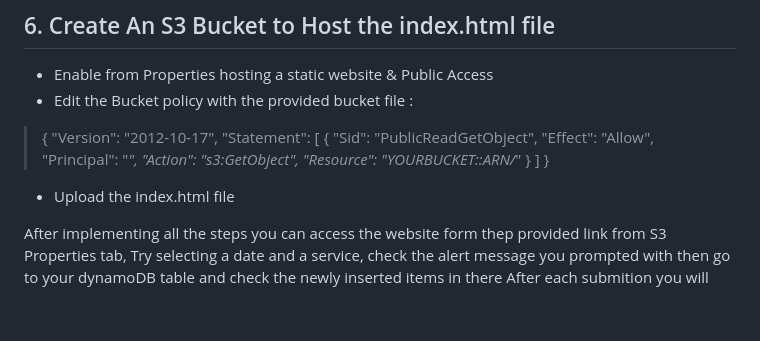
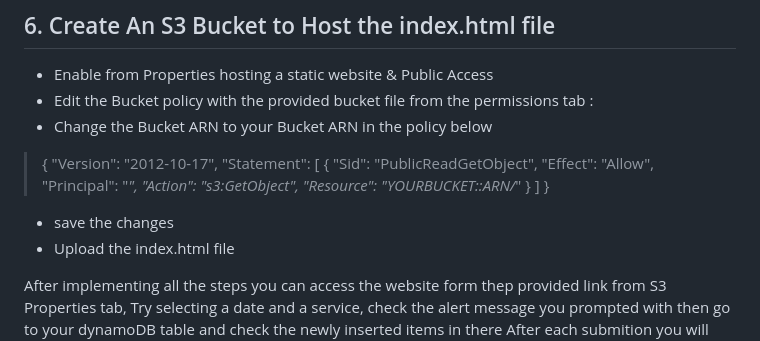
Before and after one commit to realsulty/BookAppointment-AWS, a Markdown page: README.md, the part around the change. GitHub-like rendering; blank space fills up the shorter version.

```diff
--- a/README.md
+++ b/README.md
@@ -102,7 +102,8 @@ now you can go and create you s3 bucket and upload the index.html
 
 ## 6. Create An S3 Bucket to Host the index.html file
 - Enable from Properties hosting a static website & Public Access
-- Edit the Bucket policy with the provided bucket file :
+- Edit the Bucket policy with the provided bucket file from the permissions tab :
+- Change the Bucket ARN to your Bucket ARN in the policy below
 > {
     "Version": "2012-10-17",
     "Statement": [
@@ -115,7 +116,7 @@ now you can go and create you s3 bucket and upload the index.html
         }
     ]
 }
-
+- save the changes
 - Upload the index.html file
 
 After implementing all the steps you can access the website form thep provided link from S3 Properties tab,
```
